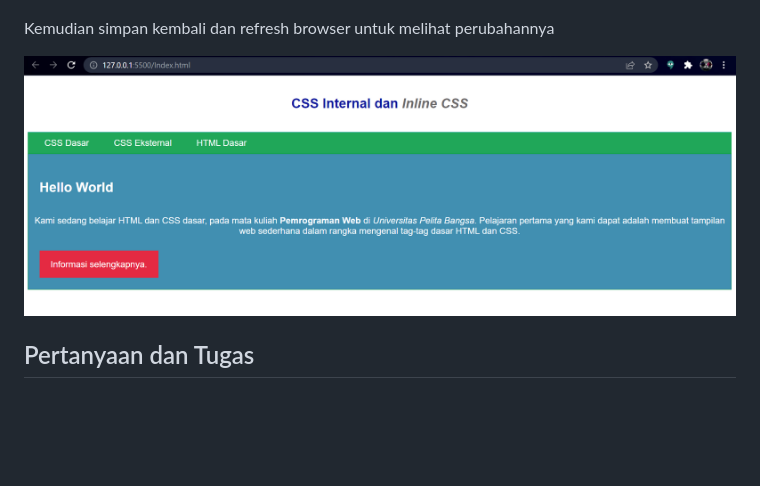
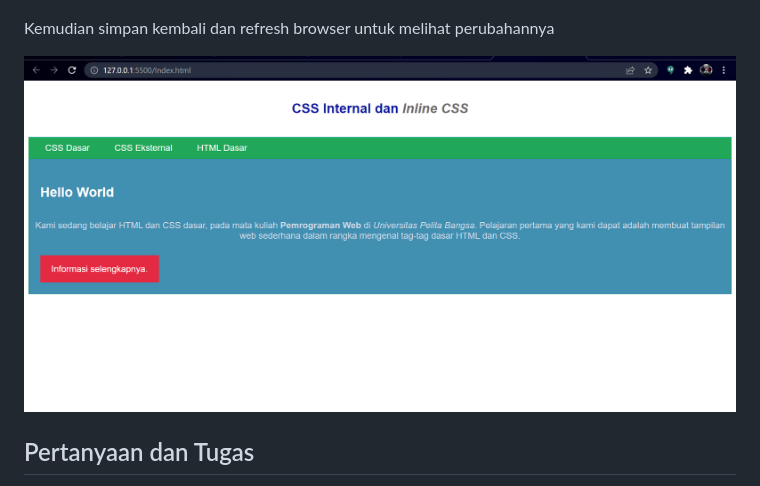
Before and after one commit to Shobahus201201/Lab2Web, a Markdown page: README.md, the part around the change. GitHub-like rendering; pictures changed too: Foto/22.png (deleted), Foto/pp.png (added); blank space fills up the shorter version.

Commit message:
menambahkan foto

```diff
--- a/README.md
+++ b/README.md
@@ -51,7 +51,7 @@ Selanjutnya menambahkan CSS Selector menggunakan ID dan Class Selector. Pada fil
 
 Kemudian simpan kembali dan refresh browser untuk melihat perubahannya
 
-![Foto](Foto/22.png)
+![Foto](Foto/pp.png)
 
 
 ## Pertanyaan dan Tugas
```
Also changed, not shown: 1 other file.
